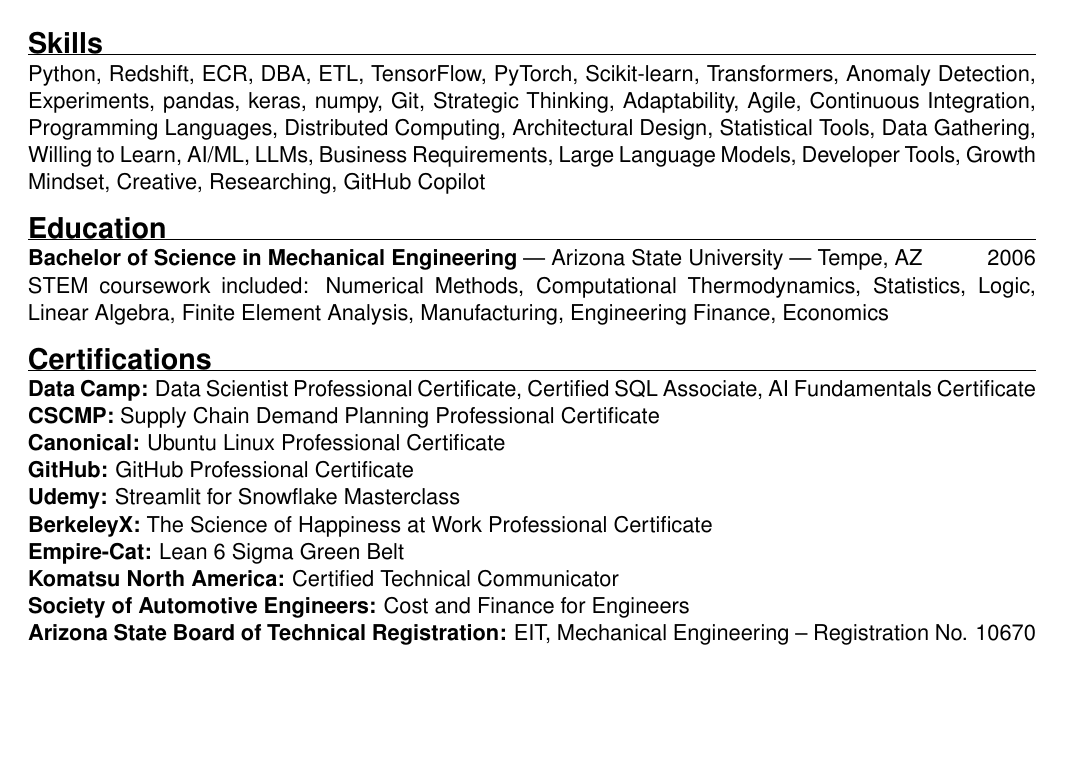
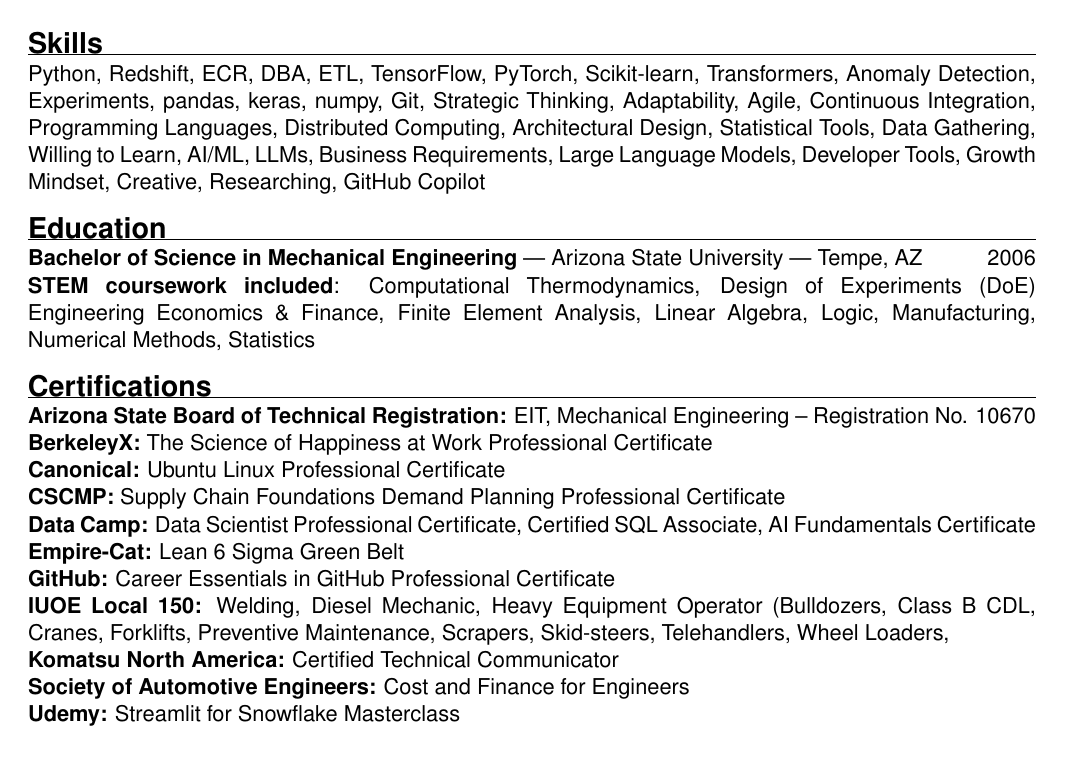
Before and after one commit to forloop11/resume-workshop, a LaTeX CV (todd_takala_resume.tex): page 2 of 2. Compiled offline with pdfLaTeX.

Commit message:
Updates from Overleaf

```diff
--- a/todd_takala_resume.tex
+++ b/todd_takala_resume.tex
@@ -103,22 +103,26 @@
 
 \textbf{Bachelor of Science in Mechanical Engineering} | Arizona State University | Tempe, AZ
 \hfill 2006 \\
-STEM coursework included: Numerical Methods, Computational Thermodynamics, Statistics, Logic, Linear Algebra, Finite Element Analysis, Manufacturing, Engineering Finance, Economics
+\textbf{STEM coursework included}: Computational Thermodynamics, Design of Experiments (DoE)
+Engineering Economics \& Finance,  Finite Element Analysis, Linear Algebra, Logic, Manufacturing,
+Numerical Methods, Statistics
 
 % ----- CERTIFICATIONS -----
 \sectionheader{Certifications}
 
 % Use categories that are relevant to your field.
 % This format is very easy for ATS to parse.
+
+\par\noindent\textbf{Arizona State Board of Technical Registration:} EIT, Mechanical Engineering -- Registration No. 10670
+\par\noindent\textbf{BerkeleyX:} The Science of Happiness at Work Professional Certificate
+\par\noindent\textbf{Canonical:} Ubuntu Linux Professional Certificate
+\par\noindent\textbf{CSCMP:} Supply Chain Foundations Demand Planning Professional Certificate
 \par\noindent\textbf{Data Camp:} Data Scientist Professional Certificate, Certified SQL Associate, AI Fundamentals Certificate
-\par\noindent\textbf{CSCMP:} Supply Chain Demand Planning Professional Certificate
-\par\noindent\textbf{Canonical:} Ubuntu Linux Professional Certificate
-\par\noindent\textbf{GitHub:} GitHub Professional Certificate
-\par\noindent\textbf{Udemy:} Streamlit for Snowflake Masterclass
-\par\noindent\textbf{BerkeleyX:} The Science of Happiness at Work Professional Certificate
 \par\noindent\textbf{Empire-Cat:} Lean 6 Sigma Green Belt
+\par\noindent\textbf{GitHub:} Career Essentials in GitHub Professional Certificate
+\par\noindent\textbf{IUOE Local 150:} Welding, Diesel Mechanic, Heavy Equipment Operator (Bulldozers, Class B CDL, Cranes,  Forklifts, Preventive Maintenance, Scrapers, Skid-steers, Telehandlers, Wheel Loaders,
 \par\noindent\textbf{Komatsu North America:} Certified Technical Communicator
 \par\noindent\textbf{Society of Automotive Engineers:} Cost and Finance for Engineers
-\par\noindent\textbf{Arizona State Board of Technical Registration:} EIT, Mechanical Engineering -- Registration No. 10670
+\par\noindent\textbf{Udemy:} Streamlit for Snowflake Masterclass
 
 \end{document}
```
